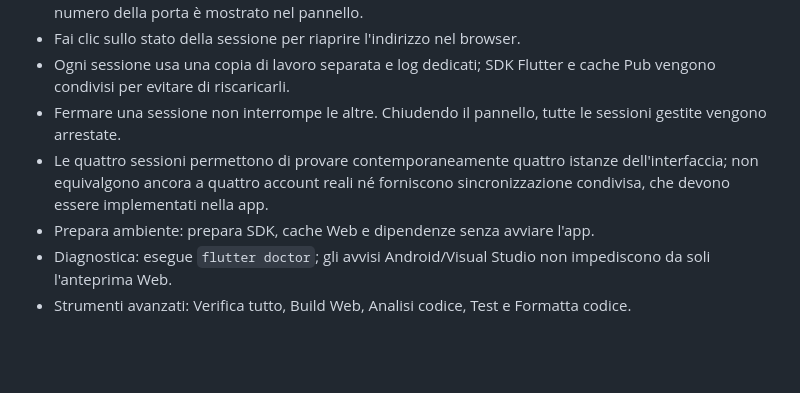
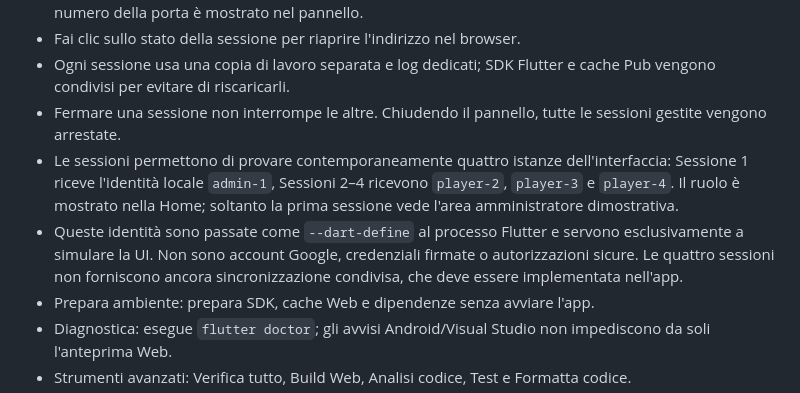
Before and after one commit to pierfrac/padel-community-app, a Markdown page: docs/WINDOWS_FLUTTER_SETUP.md, the part around the change. GitHub-like rendering; blank space fills up the shorter version.

Commit message:
Explain local role simulation in Windows panel docs

```diff
--- a/docs/WINDOWS_FLUTTER_SETUP.md
+++ b/docs/WINDOWS_FLUTTER_SETUP.md
@@ -30,7 +30,8 @@ Prima di scaricare, il launcher controlla lo spazio libero e, quando il server c
 - Fai clic sullo stato della sessione per riaprire l'indirizzo nel browser.
 - Ogni sessione usa una copia di lavoro separata e log dedicati; SDK Flutter e cache Pub vengono condivisi per evitare di riscaricarli.
 - Fermare una sessione non interrompe le altre. Chiudendo il pannello, tutte le sessioni gestite vengono arrestate.
-- Le quattro sessioni permettono di provare contemporaneamente quattro istanze dell'interfaccia; non equivalgono ancora a quattro account reali né forniscono sincronizzazione condivisa, che devono essere implementati nella app.
+- Le sessioni permettono di provare contemporaneamente quattro istanze dell'interfaccia: Sessione 1 riceve l'identità locale `admin-1`, Sessioni 2–4 ricevono `player-2`, `player-3` e `player-4`. Il ruolo è mostrato nella Home; soltanto la prima sessione vede l'area amministratore dimostrativa.
+- Queste identità sono passate come `--dart-define` al processo Flutter e servono esclusivamente a simulare la UI. Non sono account Google, credenziali firmate o autorizzazioni sicure. Le quattro sessioni non forniscono ancora sincronizzazione condivisa, che deve essere implementata nell'app.
 - Prepara ambiente: prepara SDK, cache Web e dipendenze senza avviare l'app.
 - Diagnostica: esegue `flutter doctor`; gli avvisi Android/Visual Studio non impediscono da soli l'anteprima Web.
 - Strumenti avanzati: Verifica tutto, Build Web, Analisi codice, Test e Formatta codice.
```
